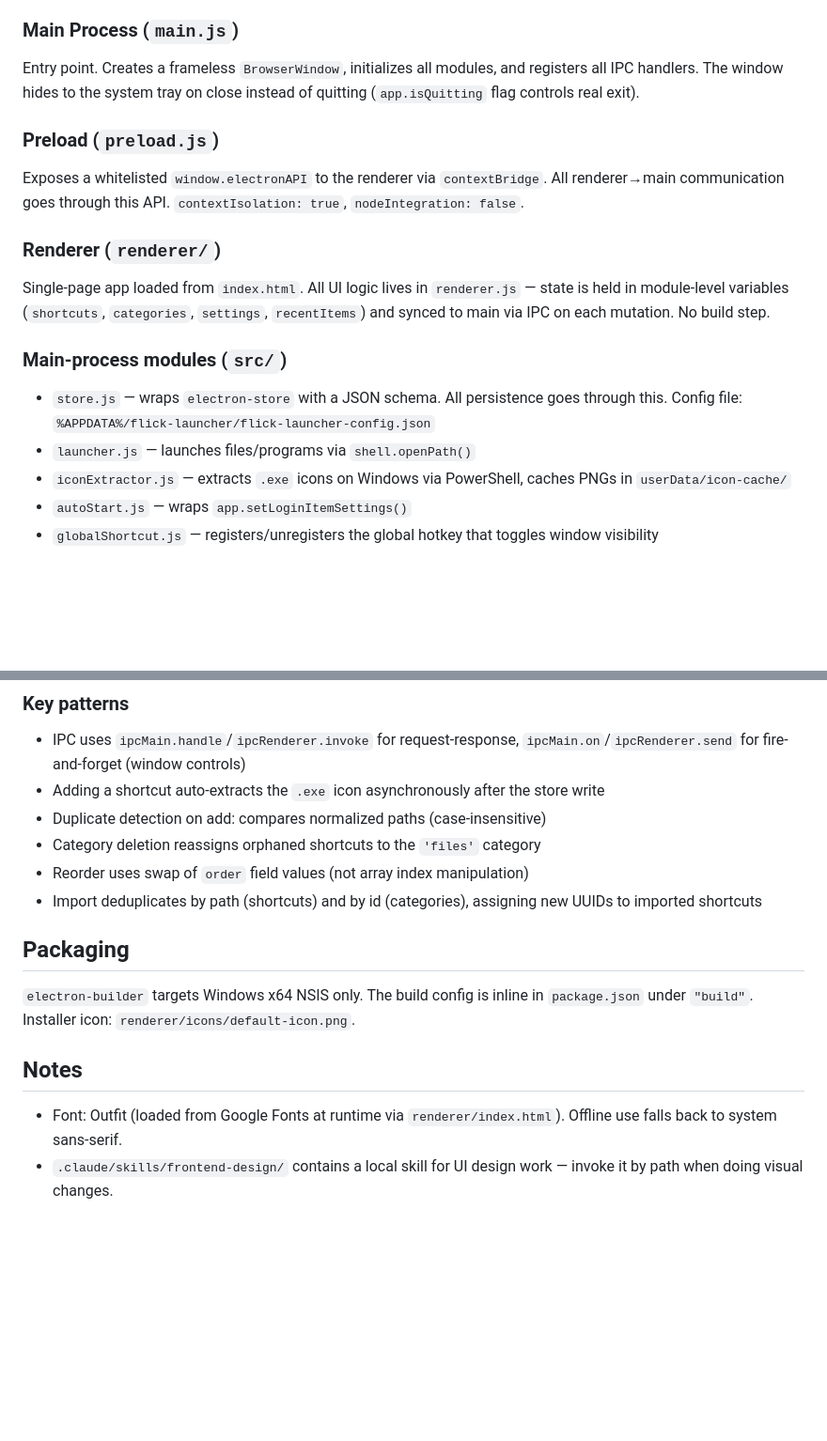
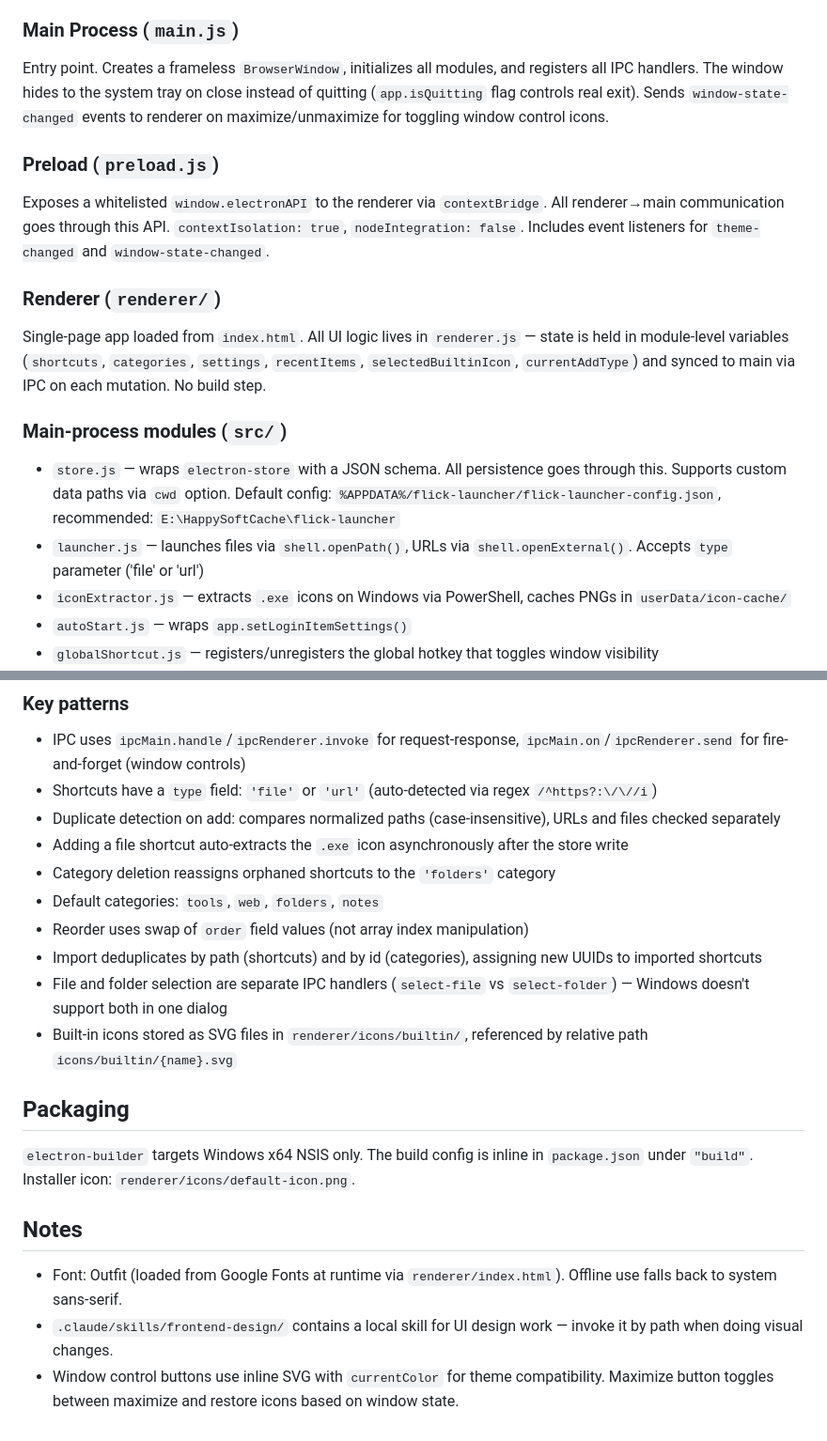
Before and after one commit to Augenstern-creator/FlickLauncher, a Markdown page: CLAUDE.md, 2 parts joined by grey strips. Shown at 94% size. Drawn GitHub-style; blank space fills up the shorter version.

Commit message:
更新 CLAUDE.md 以反映最新功能
- URL 快捷方式支持（type 字段：file/url）
- 自定义数据路径和迁移
- 内置图标选择器（18 个 SVG 图标）
- 文件/文件夹分开选择
- SVG 窗口控制按钮和状态跟踪
- 默认分类更新为 4 个（tools/web/folders/notes）
- launcher.js 支持 shell.openExternal() 用于 URL

```diff
--- a/CLAUDE.md
+++ b/CLAUDE.md
@@ -29,17 +29,17 @@ No test runner or linter is configured.
 This is an Electron desktop app (Windows-only target) built with vanilla HTML/CSS/JS — no frontend framework. It uses a standard Electron three-process split:
 
 ### Main Process (`main.js`)
-Entry point. Creates a frameless `BrowserWindow`, initializes all modules, and registers all IPC handlers. The window hides to the system tray on close instead of quitting (`app.isQuitting` flag controls real exit).
+Entry point. Creates a frameless `BrowserWindow`, initializes all modules, and registers all IPC handlers. The window hides to the system tray on close instead of quitting (`app.isQuitting` flag controls real exit). Sends `window-state-changed` events to renderer on maximize/unmaximize for toggling window control icons.
 
 ### Preload (`preload.js`)
-Exposes a whitelisted `window.electronAPI` to the renderer via `contextBridge`. All renderer→main communication goes through this API. `contextIsolation: true`, `nodeIntegration: false`.
+Exposes a whitelisted `window.electronAPI` to the renderer via `contextBridge`. All renderer→main communication goes through this API. `contextIsolation: true`, `nodeIntegration: false`. Includes event listeners for `theme-changed` and `window-state-changed`.
 
 ### Renderer (`renderer/`)
-Single-page app loaded from `index.html`. All UI logic lives in `renderer.js` — state is held in module-level variables (`shortcuts`, `categories`, `settings`, `recentItems`) and synced to main via IPC on each mutation. No build step.
+Single-page app loaded from `index.html`. All UI logic lives in `renderer.js` — state is held in module-level variables (`shortcuts`, `categories`, `settings`, `recentItems`, `selectedBuiltinIcon`, `currentAddType`) and synced to main via IPC on each mutation. No build step.
 
 ### Main-process modules (`src/`)
-- `store.js` — wraps `electron-store` with a JSON schema. All persistence goes through this. Config file: `%APPDATA%/flick-launcher/flick-launcher-config.json`
-- `launcher.js` — launches files/programs via `shell.openPath()`
+- `store.js` — wraps `electron-store` with a JSON schema. All persistence goes through this. Supports custom data paths via `cwd` option. Default config: `%APPDATA%/flick-launcher/flick-launcher-config.json`, recommended: `E:\HappySoftCache\flick-launcher`
+- `launcher.js` — launches files via `shell.openPath()`, URLs via `shell.openExternal()`. Accepts `type` parameter ('file' or 'url')
 - `iconExtractor.js` — extracts `.exe` icons on Windows via PowerShell, caches PNGs in `userData/icon-cache/`
 - `autoStart.js` — wraps `app.setLoginItemSettings()`
 - `globalShortcut.js` — registers/unregisters the global hotkey that toggles window visibility
@@ -50,11 +50,15 @@ Renderer calls `electronAPI.foo()` → IPC → `main.js` handler → `Store`/mod
 
 ### Key patterns
 - IPC uses `ipcMain.handle`/`ipcRenderer.invoke` for request-response, `ipcMain.on`/`ipcRenderer.send` for fire-and-forget (window controls)
-- Adding a shortcut auto-extracts the `.exe` icon asynchronously after the store write
-- Duplicate detection on add: compares normalized paths (case-insensitive)
-- Category deletion reassigns orphaned shortcuts to the `'files'` category
+- Shortcuts have a `type` field: `'file'` or `'url'` (auto-detected via regex `/^https?:\/\//i`)
+- Duplicate detection on add: compares normalized paths (case-insensitive), URLs and files checked separately
+- Adding a file shortcut auto-extracts the `.exe` icon asynchronously after the store write
+- Category deletion reassigns orphaned shortcuts to the `'folders'` category
+- Default categories: `tools`, `web`, `folders`, `notes`
 - Reorder uses swap of `order` field values (not array index manipulation)
 - Import deduplicates by path (shortcuts) and by id (categories), assigning new UUIDs to imported shortcuts
+- File and folder selection are separate IPC handlers (`select-file` vs `select-folder`) — Windows doesn't support both in one dialog
+- Built-in icons stored as SVG files in `renderer/icons/builtin/`, referenced by relative path `icons/builtin/{name}.svg`
 
 ## Packaging
 
@@ -64,3 +68,4 @@ Renderer calls `electronAPI.foo()` → IPC → `main.js` handler → `Store`/mod
 
 - Font: Outfit (loaded from Google Fonts at runtime via `renderer/index.html`). Offline use falls back to system sans-serif.
 - `.claude/skills/frontend-design/` contains a local skill for UI design work — invoke it by path when doing visual changes.
+- Window control buttons use inline SVG with `currentColor` for theme compatibility. Maximize button toggles between maximize and restore icons based on window state.
```
